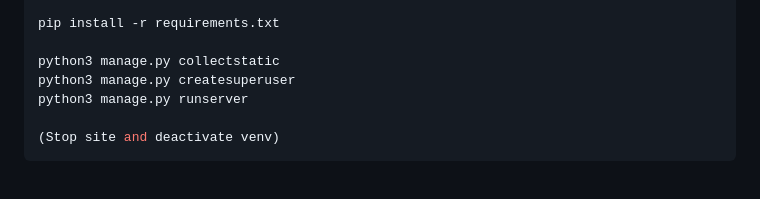
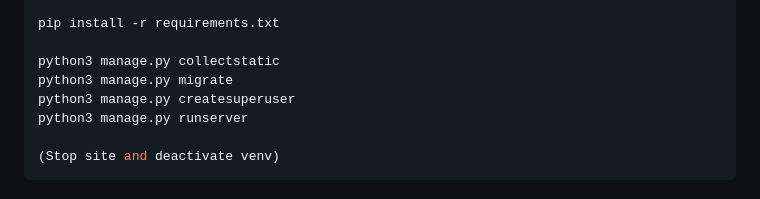
Before and after one commit to EngrArsalanPervez/django-skeleton, a Markdown page: README.md, the part around the change. Drawn GitHub-style.

```diff
--- a/README.md
+++ b/README.md
@@ -78,6 +78,7 @@ source venv/bin/activate
 pip install -r requirements.txt
 
 python3 manage.py collectstatic
+python3 manage.py migrate
 python3 manage.py createsuperuser
 python3 manage.py runserver
 
```
